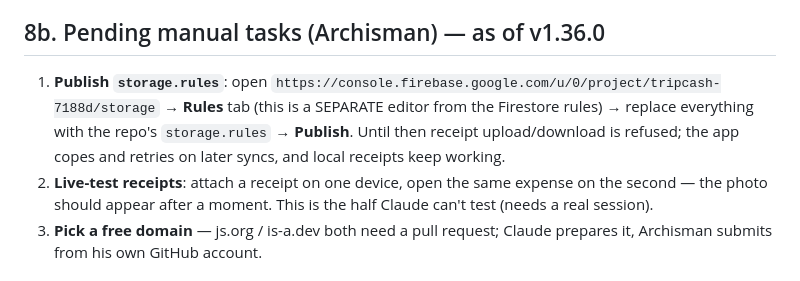
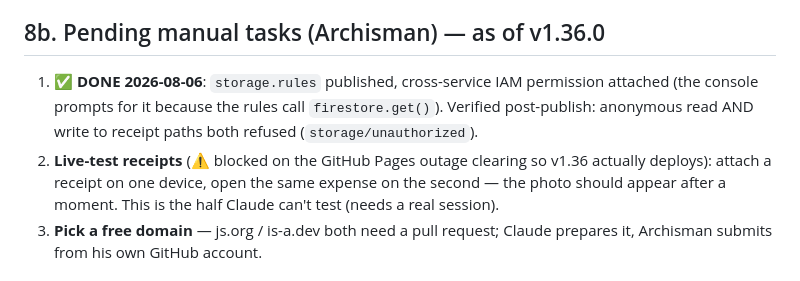
Before and after one commit to archismandinda/tripcash, a Markdown page: PROJECT_CONTEXT.md, the part around the change. Drawn GitHub-style.

Commit message:
Record storage.rules published + post-publish lockdown probe
Co-Authored-By: Claude Fable 5 <noreply@anthropic.com>

```diff
--- a/PROJECT_CONTEXT.md
+++ b/PROJECT_CONTEXT.md
@@ -327,13 +327,12 @@ session — i.e. all of D3.3's push/pull — has to be confirmed by him on a
 real device, or via the Firebase emulator if that's ever worth the setup.
 
 ## 8b. Pending manual tasks (Archisman) — as of v1.36.0
-1. **Publish `storage.rules`**: open
-   `https://console.firebase.google.com/u/0/project/tripcash-7188d/storage`
-   → **Rules** tab (this is a SEPARATE editor from the Firestore rules)
-   → replace everything with the repo's `storage.rules` → **Publish**.
-   Until then receipt upload/download is refused; the app copes and
-   retries on later syncs, and local receipts keep working.
-2. **Live-test receipts**: attach a receipt on one device, open the same
+1. **✅ DONE 2026-08-06**: `storage.rules` published, cross-service IAM
+   permission attached (the console prompts for it because the rules
+   call `firestore.get()`). Verified post-publish: anonymous read AND
+   write to receipt paths both refused (`storage/unauthorized`).
+2. **Live-test receipts** (⚠️ blocked on the GitHub Pages outage
+   clearing so v1.36 actually deploys): attach a receipt on one device, open the same
    expense on the second — the photo should appear after a moment. This
    is the half Claude can't test (needs a real session).
 3. **Pick a free domain** — js.org / is-a.dev both need a pull request;
```
